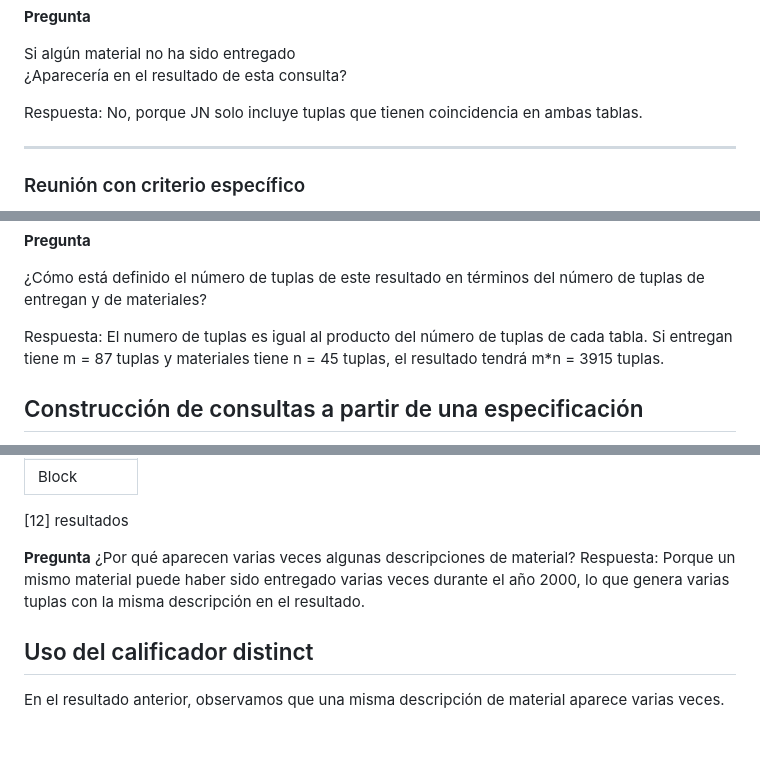
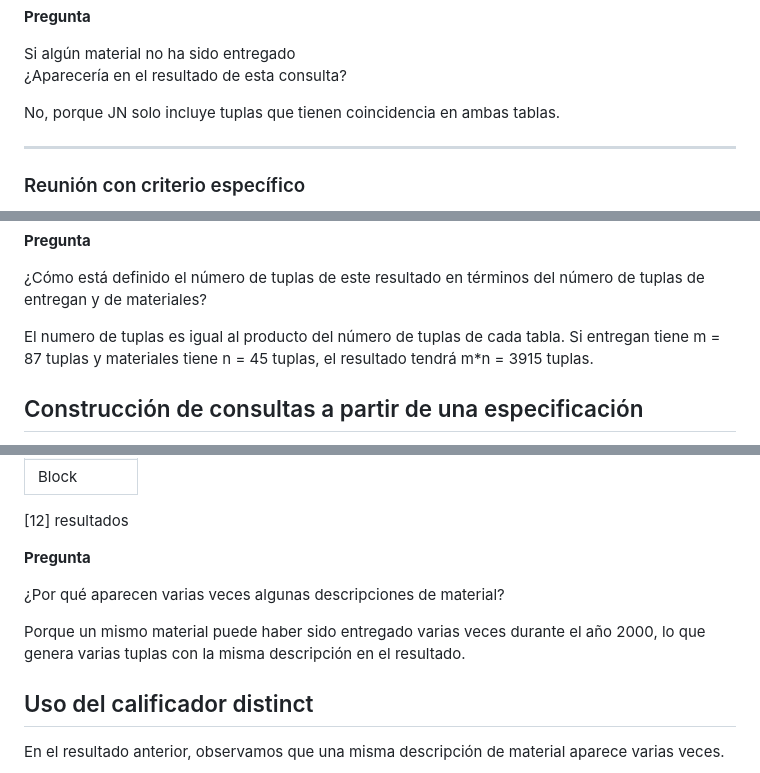
Before and after one commit to Berthou05/ITESM_tc2005b_fj26-, a Markdown page: labs/lab20/Lab20.md, 3 parts joined by grey strips. GitHub-like rendering; blank space fills up the shorter version.

Commit message:
[FIX] Correccion de formato en Lab20 para legibilidad en .md

```diff
--- a/labs/lab20/Lab20.md
+++ b/labs/lab20/Lab20.md
@@ -124,7 +124,7 @@ WHERE materiales.clave = entregan.clave;
 Si algún material no ha sido entregado
 ¿Aparecería en el resultado de esta consulta?
 
-Respuesta: No, porque JN solo incluye tuplas que tienen coincidencia en ambas tablas.
+No, porque JN solo incluye tuplas que tienen coincidencia en ambas tablas.
 
 ---
 
@@ -255,7 +255,7 @@ FROM entregan, materiales;
 
 ¿Cómo está definido el número de tuplas de este resultado en términos del número de tuplas de entregan y de materiales?
 
-Respuesta: El numero de tuplas es igual al producto del número de tuplas de cada tabla. Si entregan tiene m = 87 tuplas y materiales tiene n = 45 tuplas, el resultado tendrá m*n = 3915 tuplas.
+El numero de tuplas es igual al producto del número de tuplas de cada tabla. Si entregan tiene m = 87 tuplas y materiales tiene n = 45 tuplas, el resultado tendrá m*n = 3915 tuplas.
 
 ##  Construcción de consultas a partir de una especificación
 Plantea ahora una consulta para obtener las descripciones de los materiales entregados en el año 2000.
@@ -278,8 +278,10 @@ AND entregan.fecha < '2001-01-01';
 [12] resultados
 
 **Pregunta**
+
 ¿Por qué aparecen varias veces algunas descripciones de material?
-Respuesta: Porque un mismo material puede haber sido entregado varias veces durante el año 2000, lo que genera varias tuplas con la misma descripción en el resultado.
+
+Porque un mismo material puede haber sido entregado varias veces durante el año 2000, lo que genera varias tuplas con la misma descripción en el resultado.
 
 
 ## Uso del calificador distinct
```
Also changed, not shown: other parts of labs/lab20/Lab20.md (+19 -1 lines).
